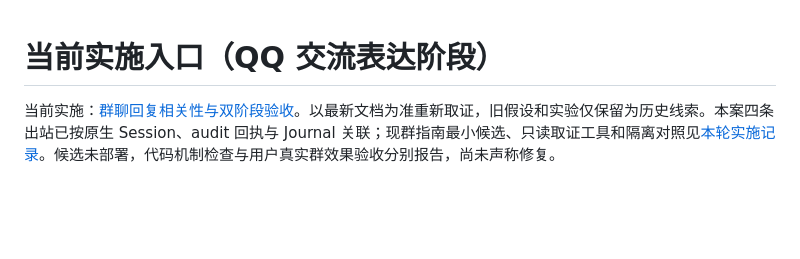
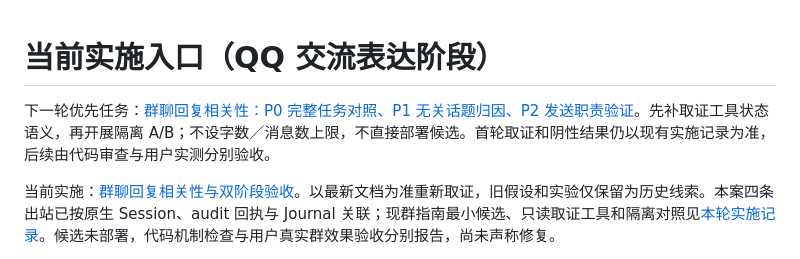
Before and after one commit to l1105927155-creator/chatbot-V2, a Markdown page: PLAN.md, the part around the change. Drawn GitHub-style; blank space fills up the shorter version.

Commit message:
docs: point active plan to next reply relevance investigation stage

```diff
--- a/PLAN.md
+++ b/PLAN.md
@@ -1,4 +1,6 @@
 # 当前实施入口（QQ 交流表达阶段）
+
+下一轮优先任务：[群聊回复相关性：P0 完整任务对照、P1 无关话题归因、P2 发送职责验证](docs/phases/group-chat-reply-relevance-next-round-2026-11-01.md)。先补取证工具状态语义，再开展隔离 A/B；不设字数／消息数上限，不直接部署候选。首轮取证和阴性结果仍以现有实施记录为准，后续由代码审查与用户实测分别验收。
 
 当前实施：[群聊回复相关性与双阶段验收](docs/phases/group-chat-reply-relevance-2026-11-01.md)。以最新文档为准重新取证，旧假设和实验仅保留为历史线索。本案四条出站已按原生 Session、audit 回执与 Journal 关联；现群指南最小候选、只读取证工具和隔离对照见[本轮实施记录](docs/evaluations/group-chat-reply-relevance-2026-11-01.md)。候选未部署，代码机制检查与用户真实群效果验收分别报告，尚未声称修复。
 
```
